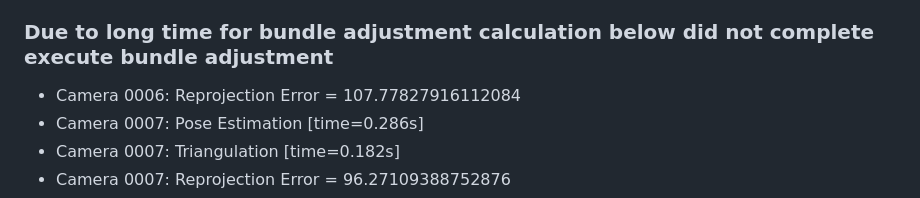
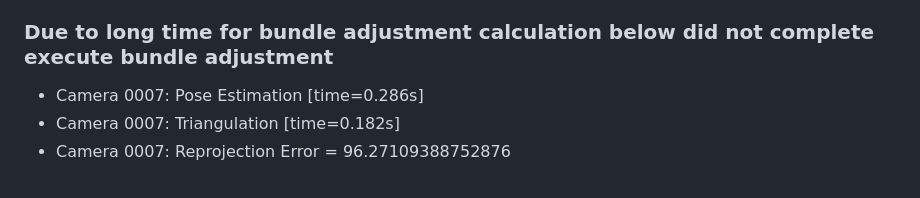
Before and after one commit to lee3072/CSCI599-3D-Vision---A2, a Markdown page: report.md, the part around the change. Drawn GitHub-style.

```diff
--- a/report.md
+++ b/report.md
@@ -96,7 +96,6 @@ Finally, the skeleton code display the average reprojection error across all ima
 
 ### Due to long time for bundle adjustment calculation below did not complete execute bundle adjustment
 
-* Camera 0006: Reprojection Error = 107.77827916112084
 * Camera 0007: Pose Estimation [time=0.286s]
 * Camera 0007: Triangulation [time=0.182s]
 * Camera 0007: Reprojection Error = 96.27109388752876
```
